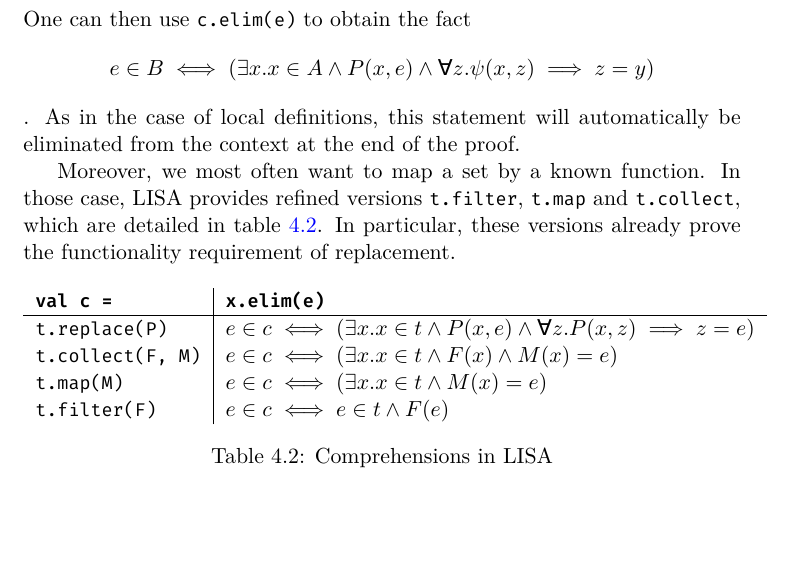
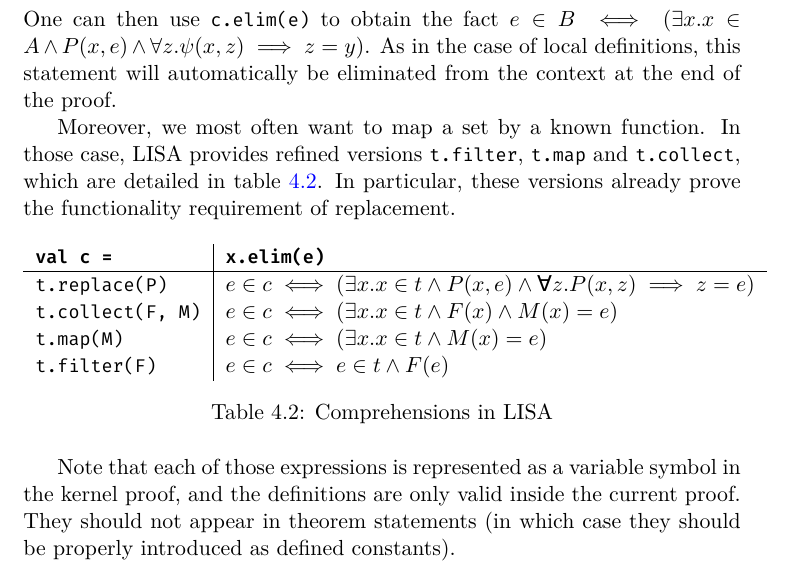
Before and after one commit to epfl-lara/lisa, a LaTeX thesis (Reference Manual/lisa.tex, which reads Reference Manual/theory.tex): part of page 44 of 49, cut so that both start at the same text, the shorter picture padded with empty space. Compiled offline with XeLaTeX; a missing font is replaced by an installed copy or a similar font.

Commit message:
Typo correction

```diff
--- a/Reference Manual/theory.tex
+++ b/Reference Manual/theory.tex
@@ -106,7 +106,7 @@
   \lstinline|val c = t.replace(P)|
 \end{center}
 One can then use \lstinline|c.elim(e)| to obtain the fact
-$$e \in B \iff (\exists x. x \in A \land P(x, e) \land ∀ z. \psi(x, z) \implies z = y)$$. As in the case of local definitions, this statement will automatically be eliminated from the context at the end of the proof.
+$e \in B \iff (\exists x. x \in A \land P(x, e) \land \forall z. \psi(x, z) \implies z = y)$. As in the case of local definitions, this statement will automatically be eliminated from the context at the end of the proof.
 
 Moreover, we most often want to map a set by a known function. In those case, LISA provides refined versions \lstinline|t.filter|, \lstinline|t.map| and \lstinline|t.collect|, which are detailed in table \ref{tab:comprehensions}. In particular, these versions already prove the functionality requirement of replacement.
 \begin{table}[h]
@@ -120,3 +120,5 @@
   \caption{Comprehensions in LISA}
   \label{tab:comprehensions}
 \end{table}
+
+Note that each of those expressions is represented as a variable symbol in the kernel proof, and the definitions are only valid inside the current proof. They should not appear in theorem statements (in which case they should be properly introduced as defined constants).
```
Also changed, not shown: Reference Manual/lisa.pdf.
